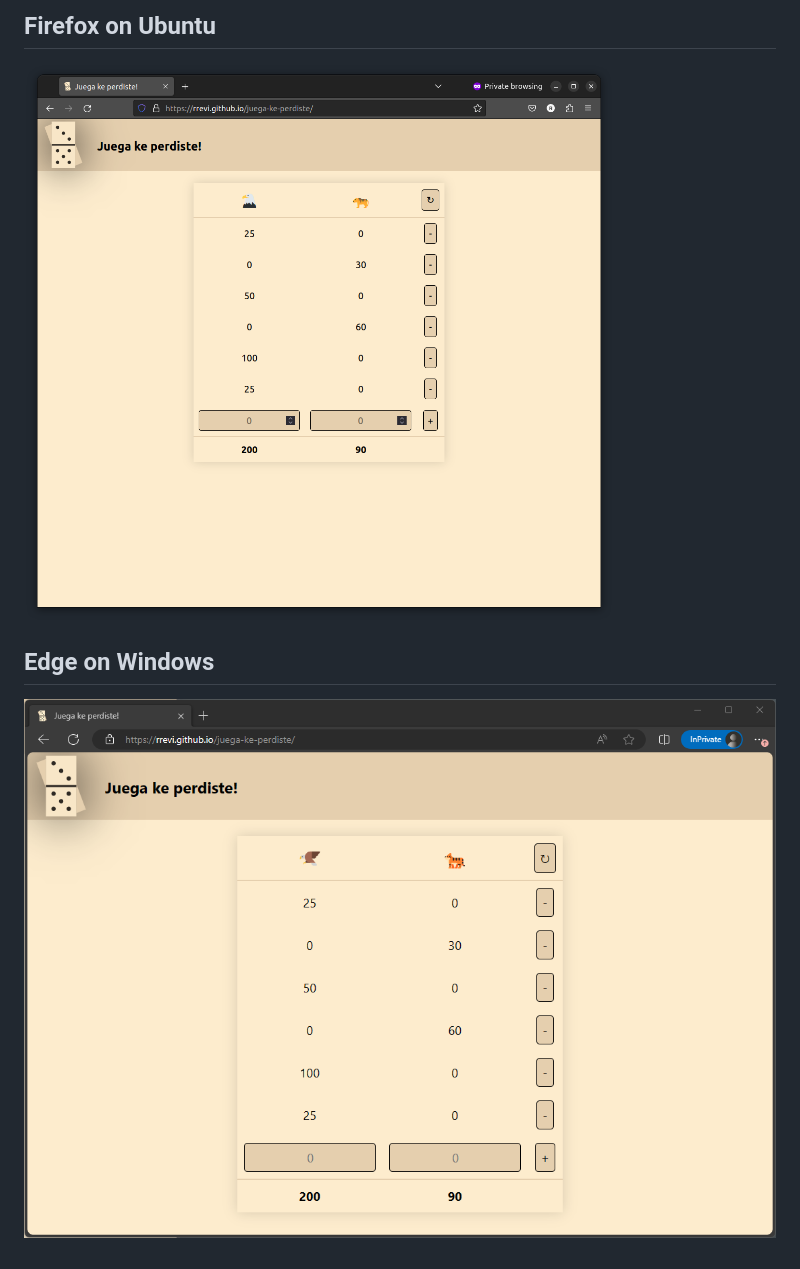
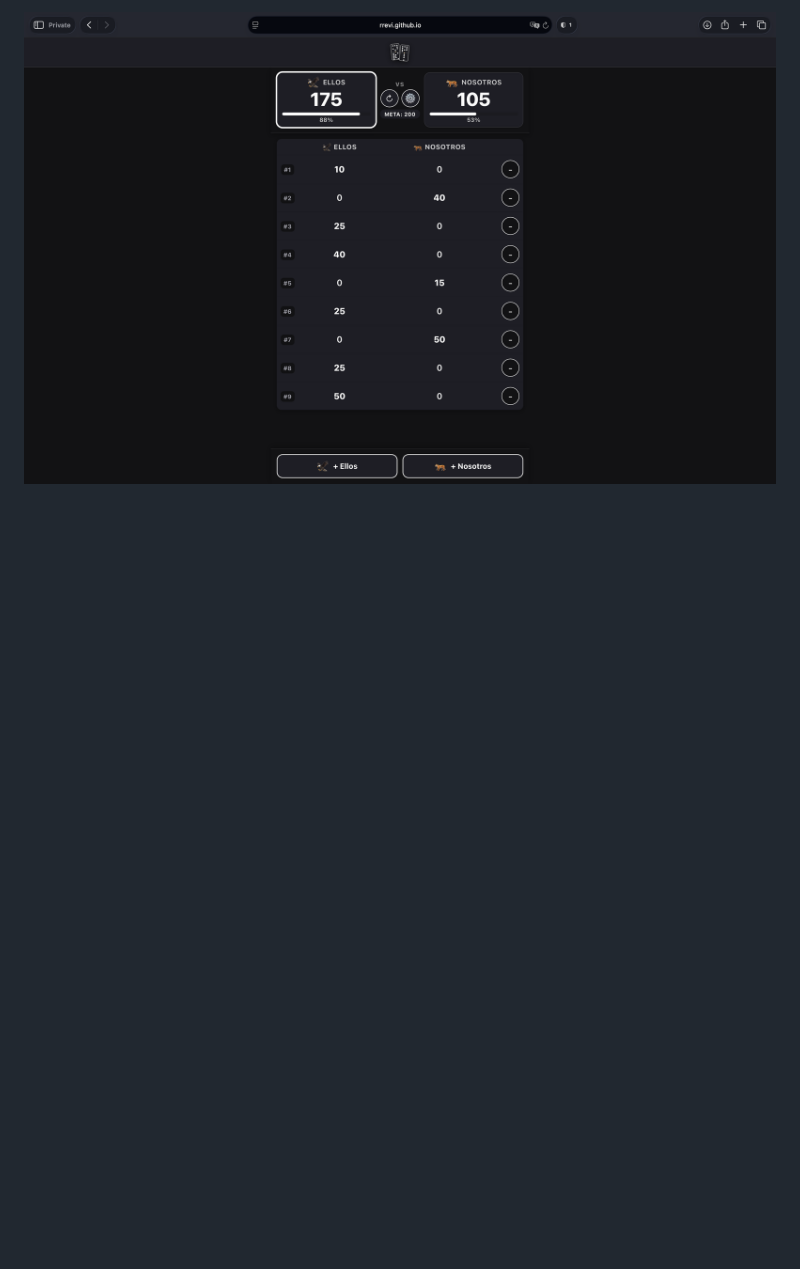
Before and after one commit to rrevi/juega-ke-perdiste, a Markdown page: README.md, the part around one of its changes. Rendered like a GitHub page; pictures changed too: media/juega-ke-perdiste-dark.png (added), media/juega-ke-perdiste-on-linux-latest.png (deleted), media/juega-ke-perdiste-on-windows-latest.png (deleted); blank space fills up the shorter version.

Commit message:
doc(readme): screenshot updates

```diff
--- a/README.md
+++ b/README.md
@@ -7,6 +6,2 @@ A Dominoes game score keeping Web app (front-end only; Preact JS based).
 
-## Firefox on Ubuntu
-![Juega ke perdiste on Firefox on Ubuntu](./media/juega-ke-perdiste-on-linux-latest.png "Juega ke perdiste on Firefox on Ubuntu")
-
-## Edge on Windows
-![Juega ke perdiste on Edge on Windows](./media/juega-ke-perdiste-on-windows-latest.png "Juega ke perdiste on Edge on Windows")
+![Juega ke perdiste! on Safari on macOS](./media/juega-ke-perdiste-dark.png "Juega ke perdiste! on Safari on macOS")
```
Also changed, not shown: other parts of README.md (+1 -2 lines), media/juega-ke-perdiste-light.png (added), media/juega-ke-perdiste-on-macos-latest.png (deleted).
